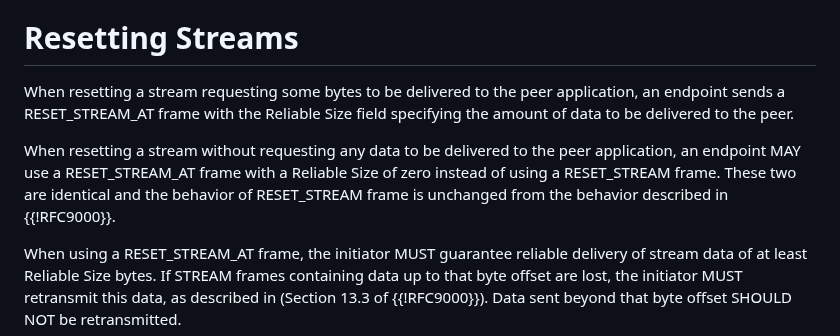
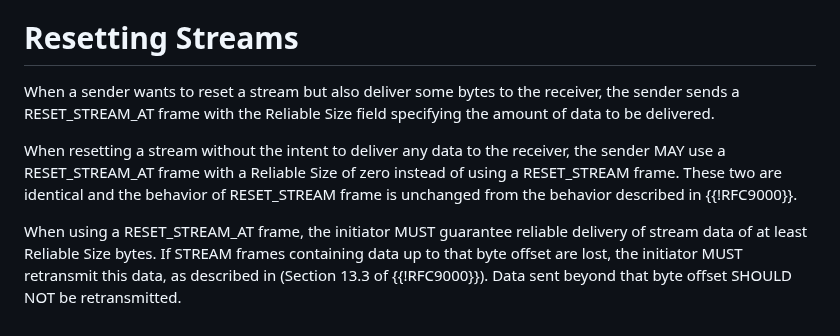
Before and after one commit to quicwg/reliable-stream-reset, a Markdown page: draft-ietf-quic-reliable-stream-reset.md, the part around the change. GitHub-like rendering.

Commit message:
avoid "to the application"

```diff
--- a/draft-ietf-quic-reliable-stream-reset.md
+++ b/draft-ietf-quic-reliable-stream-reset.md
@@ -135,15 +135,14 @@ to transmission and acknowledgement of other frames (see {{multiple-frames}}).
 
 # Resetting Streams
 
-When resetting a stream requesting some bytes to be delivered to the peer
-application, an endpoint sends a RESET_STREAM_AT frame with the Reliable Size field
-specifying the amount of data to be delivered to the peer.
+When a sender wants to reset a stream but also deliver some bytes to the receiver,
+the sender sends a RESET_STREAM_AT frame with the Reliable Size field specifying
+the amount of data to be delivered.
 
-When resetting a stream without requesting any data to be delivered to the peer
-application, an endpoint MAY use a RESET_STREAM_AT frame with a Reliable Size of
-zero instead of using a RESET_STREAM frame. These two are identical and the
-behavior of RESET_STREAM frame is unchanged from the behavior described in
-{{!RFC9000}}.
+When resetting a stream without the intent to deliver any data to the receiver,
+the sender MAY use a RESET_STREAM_AT frame with a Reliable Size of zero instead of
+using a RESET_STREAM frame. These two are identical and the behavior of
+RESET_STREAM frame is unchanged from the behavior described in {{!RFC9000}}.
 
 When using a RESET_STREAM_AT frame, the initiator MUST guarantee reliable delivery
 of stream data of at least Reliable Size bytes. If STREAM frames containing data
```
